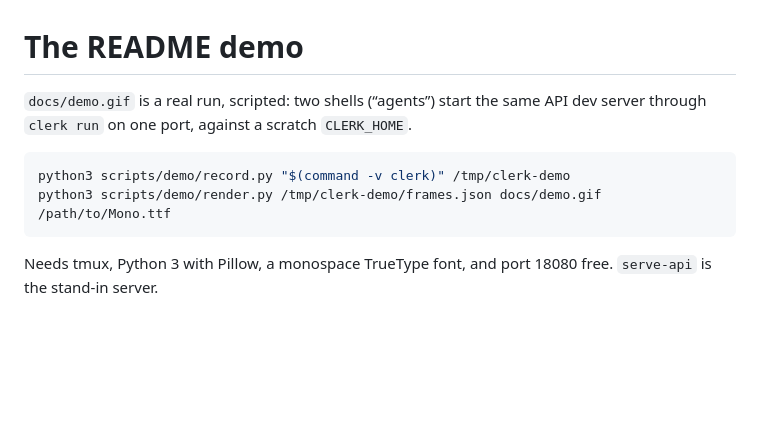
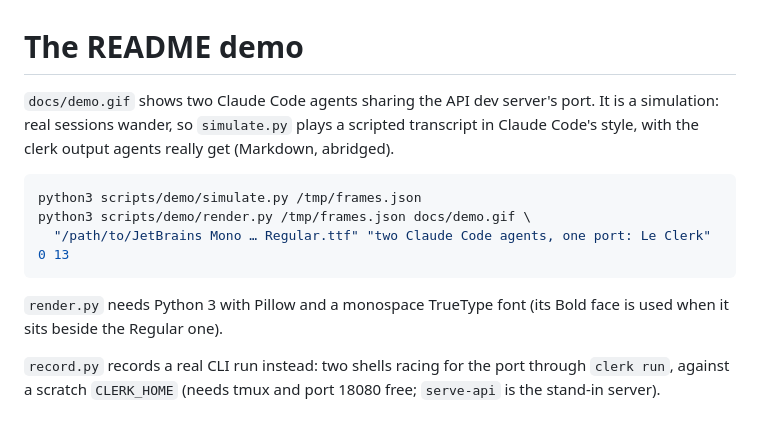
Before and after one commit to t3hk0d3/le-clerk, a Markdown page: scripts/demo/README.md, the part around the change. Rendered like a GitHub page; blank space fills up the shorter version.

Commit message:
docs: demo GIF of two simulated Claude Code agents sharing one port
Co-Authored-By: Claude Opus 5.5 <noreply@anthropic.com>

````diff
--- a/scripts/demo/README.md
+++ b/scripts/demo/README.md
@@ -1,13 +1,19 @@
 # The README demo
 
-`docs/demo.gif` is a real run, scripted: two shells (“agents”) start the same
-API dev server through `clerk run` on one port, against a scratch
-`CLERK_HOME`.
+`docs/demo.gif` shows two Claude Code agents sharing the API dev server's
+port. It is a simulation: real sessions wander, so `simulate.py` plays a
+scripted transcript in Claude Code's style, with the clerk output agents
+really get (Markdown, abridged).
 
 ```sh
-python3 scripts/demo/record.py "$(command -v clerk)" /tmp/clerk-demo
-python3 scripts/demo/render.py /tmp/clerk-demo/frames.json docs/demo.gif /path/to/Mono.ttf
+python3 scripts/demo/simulate.py /tmp/frames.json
+python3 scripts/demo/render.py /tmp/frames.json docs/demo.gif \
+  "/path/to/JetBrains Mono … Regular.ttf" "two Claude Code agents, one port: Le Clerk" 0 13
 ```
 
-Needs tmux, Python 3 with Pillow, a monospace TrueType font, and port 18080
-free. `serve-api` is the stand-in server.
+`render.py` needs Python 3 with Pillow and a monospace TrueType font (its
+Bold face is used when it sits beside the Regular one).
+
+`record.py` records a real CLI run instead: two shells racing for the port
+through `clerk run`, against a scratch `CLERK_HOME` (needs tmux and port
+18080 free; `serve-api` is the stand-in server).
````
Also changed, not shown: README.md (+6 -5 lines), docs/demo.gif, 3 other files.
